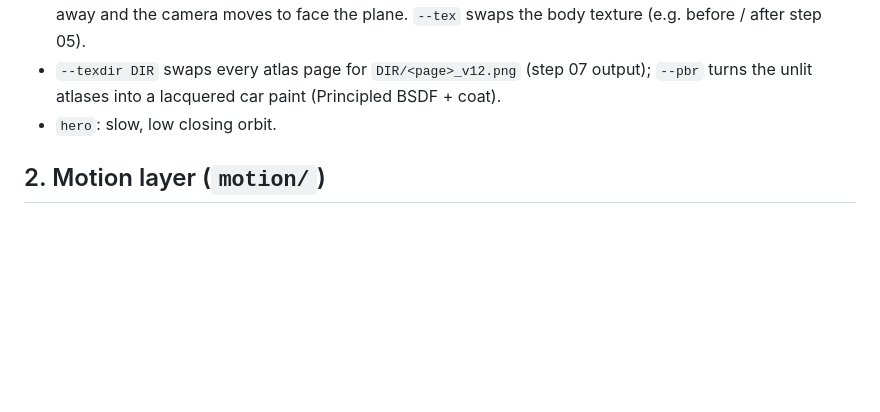
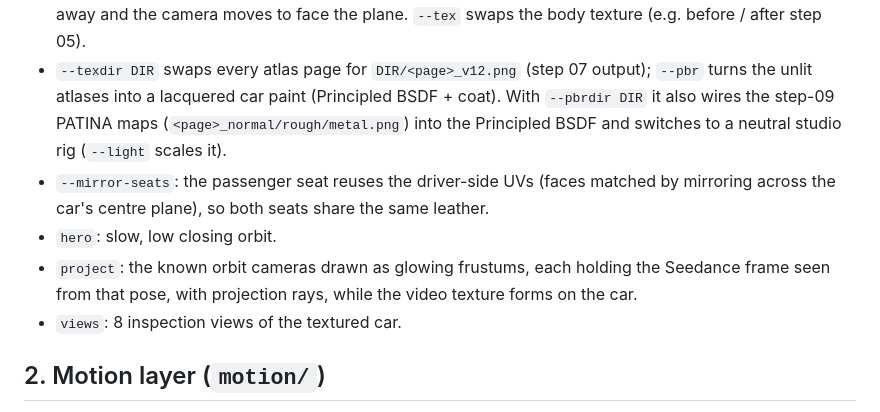
Before and after one commit to lovisdotio/video-to-texture, a Markdown page: explainer/README.md, the part around the change. GitHub-like rendering; blank space fills up the shorter version.

```diff
--- a/explainer/README.md
+++ b/explainer/README.md
@@ -23,7 +23,14 @@ blender -b final.blend --python blender/shots.py -- --shot hero      --variant v
   step 05).
 - `--texdir DIR` swaps every atlas page for `DIR/<page>_v12.png` (step 07 output);
   `--pbr` turns the unlit atlases into a lacquered car paint (Principled BSDF + coat).
+  With `--pbrdir DIR` it also wires the step-09 PATINA maps (`<page>_normal/rough/metal.png`)
+  into the Principled BSDF and switches to a neutral studio rig (`--light` scales it).
+- `--mirror-seats`: the passenger seat reuses the driver-side UVs (faces matched by
+  mirroring across the car's centre plane), so both seats share the same leather.
 - `hero`: slow, low closing orbit.
+- `project`: the known orbit cameras drawn as glowing frustums, each holding the Seedance
+  frame seen from that pose, with projection rays, while the video texture forms on the car.
+- `views`: 8 inspection views of the textured car.
 
 ## 2. Motion layer (`motion/`)
 
```
Also changed, not shown: README.md (+49 -5 lines), pipeline/08_dirt_clean/README.md (added, +43 -0 lines), pipeline/09_pbr_patina/README.md (added, +36 -0 lines), media/dirt_clean_v12_v13.jpg (added), media/patina_maps_body.jpg (added), media/pbr_patina.jpg (added), media/projection_cameras.jpg (added), 7 other files.
